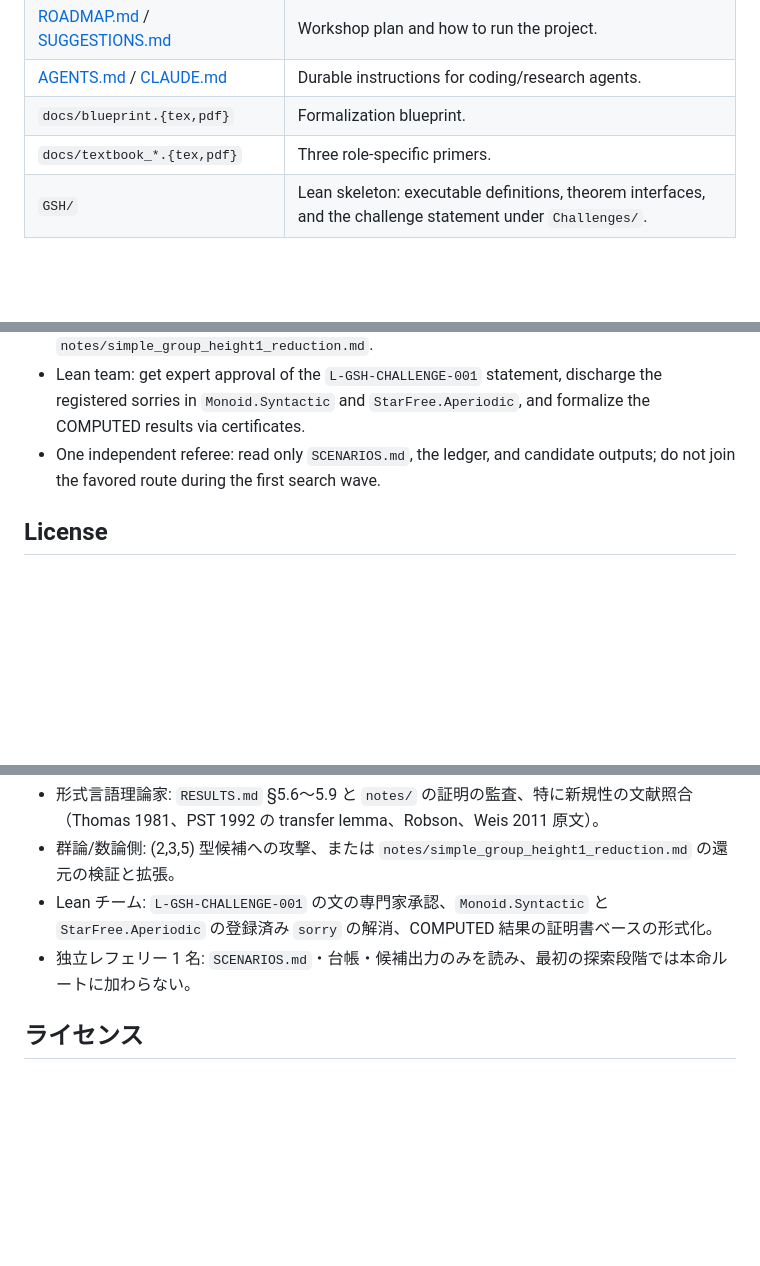
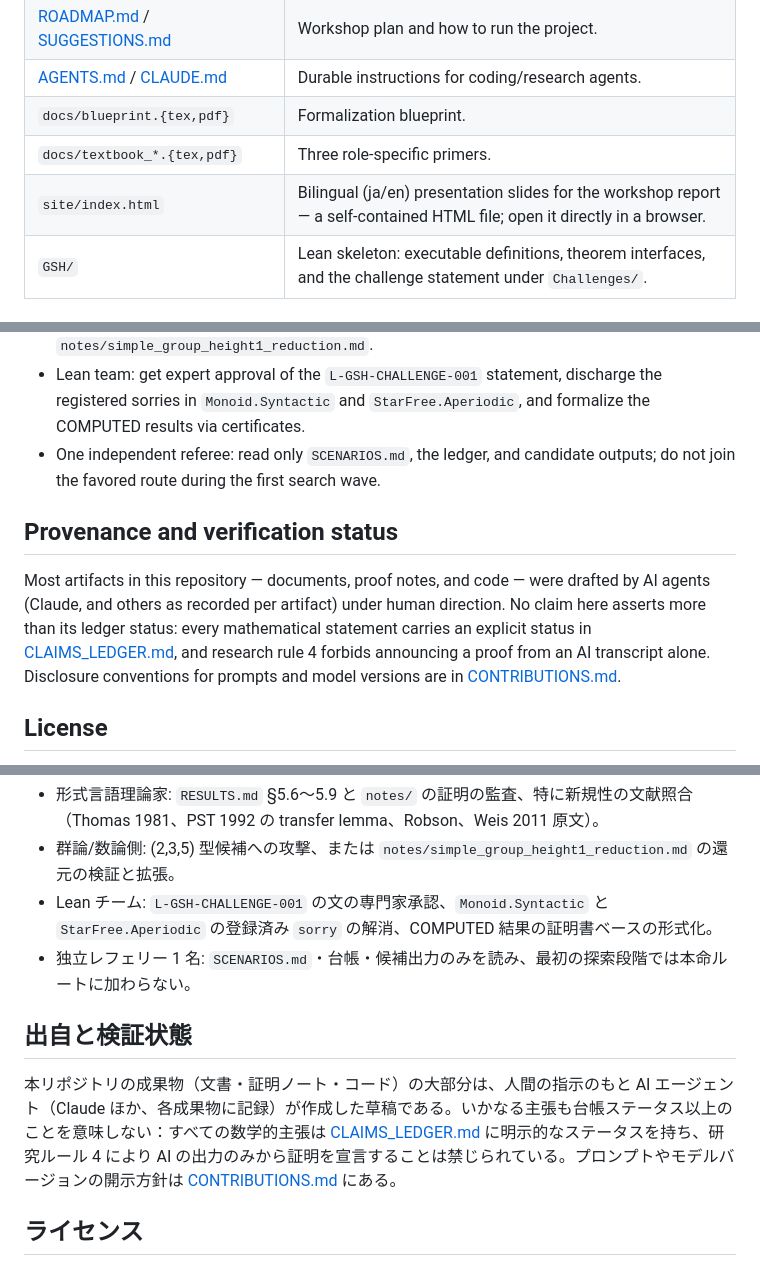
Before and after one commit to hora-algebra/gsh_bootstrap, a Markdown page: README.md, 3 parts joined by grey strips. Drawn GitHub-style; blank space fills up the shorter version.

Commit message:
docs: add site/ to README main files, provenance note, fix Iverson-bracket mislink
- README (en/ja): add site/index.html row to the Main files table (issue #15)
- README (en/ja): add Provenance and verification status section making the
  AI-generated origin and ledger-status discipline explicit (issue #14)
- RESULTS.md: wrap the Iverson-bracket identity in backticks so GitHub no
  longer parses "[尾部 = a](...)" as a broken markdown link (issue #14)

Co-Authored-By: Claude Fable 5 <noreply@anthropic.com>

```diff
--- a/README.md
+++ b/README.md
@@ -66,6 +66,7 @@ The pinned toolchain is Lean `v4.32.0` with mathlib `v4.32.0` (locked by `lake-m
 | [AGENTS.md](AGENTS.md) / [CLAUDE.md](CLAUDE.md) | Durable instructions for coding/research agents. |
 | `docs/blueprint.{tex,pdf}` | Formalization blueprint. |
 | `docs/textbook_*.{tex,pdf}` | Three role-specific primers. |
+| `site/index.html` | Bilingual (ja/en) presentation slides for the workshop report — a self-contained HTML file; open it directly in a browser. |
 | `GSH/` | Lean skeleton: executable definitions, theorem interfaces, and the challenge statement under `Challenges/`. |
 
 ## Non-negotiable research rules
@@ -82,6 +83,10 @@ The pinned toolchain is Lean `v4.32.0` with mathlib `v4.32.0` (locked by `lake-m
 - Group/number theorists: attack the (2,3,5)-type candidate, or verify and extend the reduction in `notes/simple_group_height1_reduction.md`.
 - Lean team: get expert approval of the `L-GSH-CHALLENGE-001` statement, discharge the registered sorries in `Monoid.Syntactic` and `StarFree.Aperiodic`, and formalize the COMPUTED results via certificates.
 - One independent referee: read only `SCENARIOS.md`, the ledger, and candidate outputs; do not join the favored route during the first search wave.
+
+## Provenance and verification status
+
+Most artifacts in this repository — documents, proof notes, and code — were drafted by AI agents (Claude, and others as recorded per artifact) under human direction. No claim here asserts more than its ledger status: every mathematical statement carries an explicit status in [CLAIMS_LEDGER.md](CLAIMS_LEDGER.md), and research rule 4 forbids announcing a proof from an AI transcript alone. Disclosure conventions for prompts and model versions are in [CONTRIBUTIONS.md](CONTRIBUTIONS.md).
 
 ## License
 
@@ -172,6 +178,10 @@ python3 -m tools.height_search --target a5_235 --max-size 12
 - Lean チーム: `L-GSH-CHALLENGE-001` の文の専門家承認、`Monoid.Syntactic` と `StarFree.Aperiodic` の登録済み `sorry` の解消、COMPUTED 結果の証明書ベースの形式化。
 - 独立レフェリー 1 名: `SCENARIOS.md`・台帳・候補出力のみを読み、最初の探索段階では本命ルートに加わらない。
 
+## 出自と検証状態
+
+本リポジトリの成果物（文書・証明ノート・コード）の大部分は、人間の指示のもと AI エージェント（Claude ほか、各成果物に記録）が作成した草稿である。いかなる主張も台帳ステータス以上のことを意味しない：すべての数学的主張は [CLAIMS_LEDGER.md](CLAIMS_LEDGER.md) に明示的なステータスを持ち、研究ルール 4 により AI の出力のみから証明を宣言することは禁じられている。プロンプトやモデルバージョンの開示方針は [CONTRIBUTIONS.md](CONTRIBUTIONS.md) にある。
+
 ## ライセンス
 
 コードは MIT、ドキュメントは引用元が別条件を課さない限り CC BY 4.0。同梱の Ryuya テンプレートと文献リストは原資料であり、ワークショップ用に複製されている。
```
Also changed, not shown: other parts of README.md (+1 -0 lines), RESULTS.md (+1 -1 lines).
